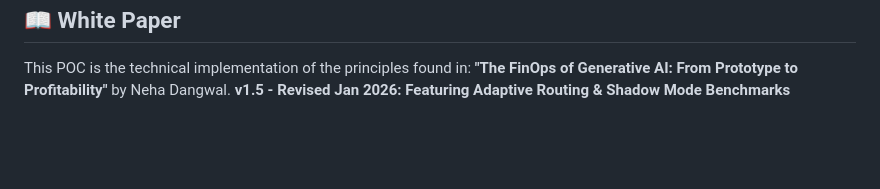
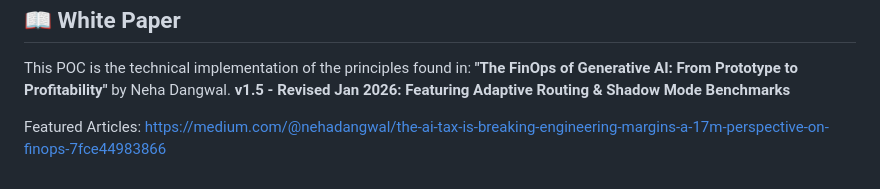
Before and after one commit to nehadangwal/GoldenGate_AI, a Markdown page: README.md, the part around the change. Rendered like a GitHub page; blank space fills up the shorter version.

```diff
--- a/README.md
+++ b/README.md
@@ -101,3 +101,6 @@ https://github.com/nehadangwal/GoldenGate_AI/releases/tag/v1.5.0
 This POC is the technical implementation of the principles found in:
 **"The FinOps of Generative AI: From Prototype to Profitability"** by Neha Dangwal.
 **v1.5 - Revised Jan 2026: Featuring Adaptive Routing & Shadow Mode Benchmarks**
+
+Featured Articles:
+https://medium.com/@nehadangwal/the-ai-tax-is-breaking-engineering-margins-a-17m-perspective-on-finops-7fce44983866
```
